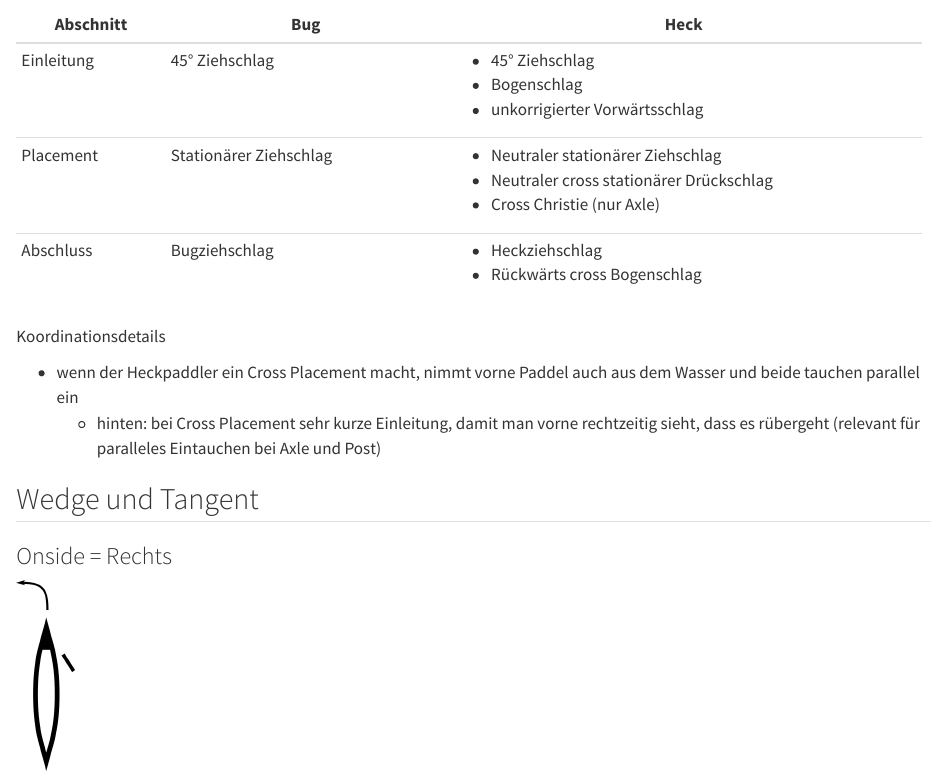
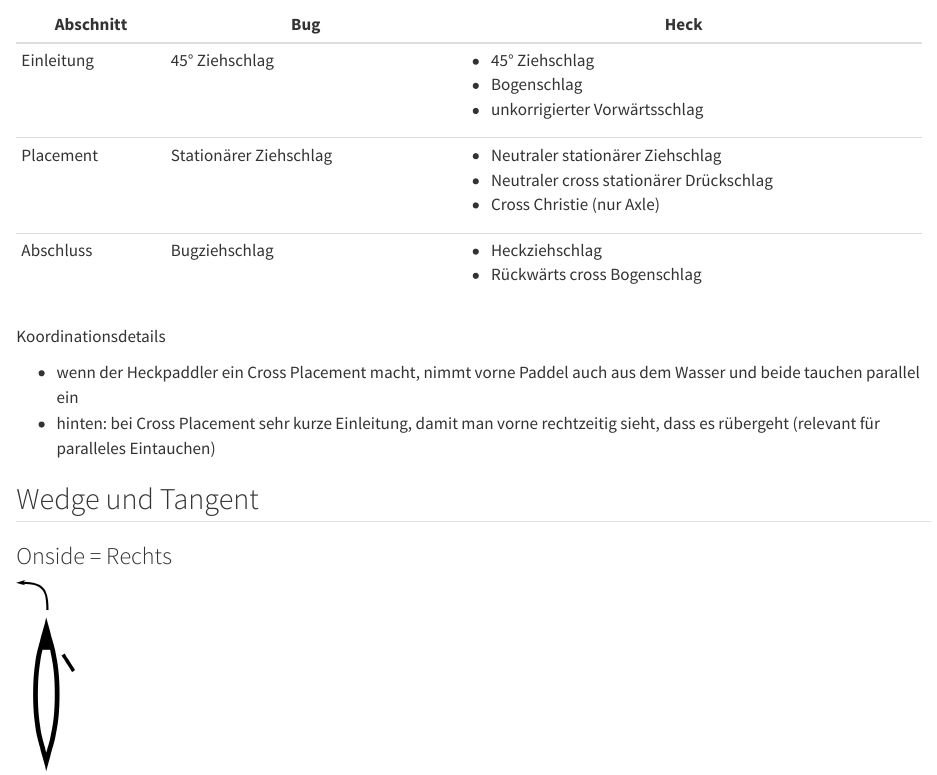
Before and after one commit to riekeschaefer/TandemManoever, a Quarto document (maneuver1.qmd): the page in a window 1100 px wide, from 1080 px down. Rendered offline with R 4.5, knitr and Pandoc in place of Quarto, with nearby package versions.

Commit message:
Worked on figures somewhat

```diff
--- a/maneuver1.qmd
+++ b/maneuver1.qmd
@@ -99,7 +99,7 @@ Kantung:
 Koordinationsdetails
 
 - wenn der Heckpaddler ein Cross Placement macht, nimmt vorne Paddel auch aus dem Wasser und beide tauchen parallel ein
-  - hinten: bei Cross Placement sehr kurze Einleitung, damit man vorne rechtzeitig sieht, dass es rübergeht (relevant für paralleles Eintauchen bei Axle und Post)
+- hinten: bei Cross Placement sehr kurze Einleitung, damit man vorne rechtzeitig sieht, dass es rübergeht (relevant für paralleles Eintauchen)
 
 
 ## Wedge und Tangent
```
Also changed, not shown: ManoeverSkizzen/Boot.svg.
